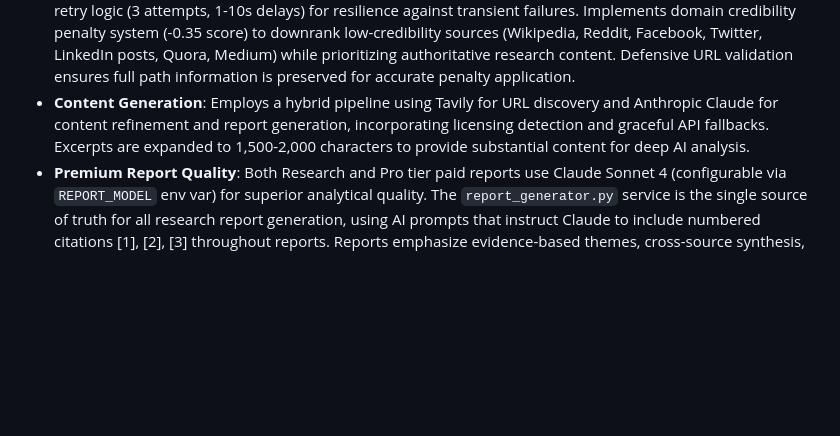
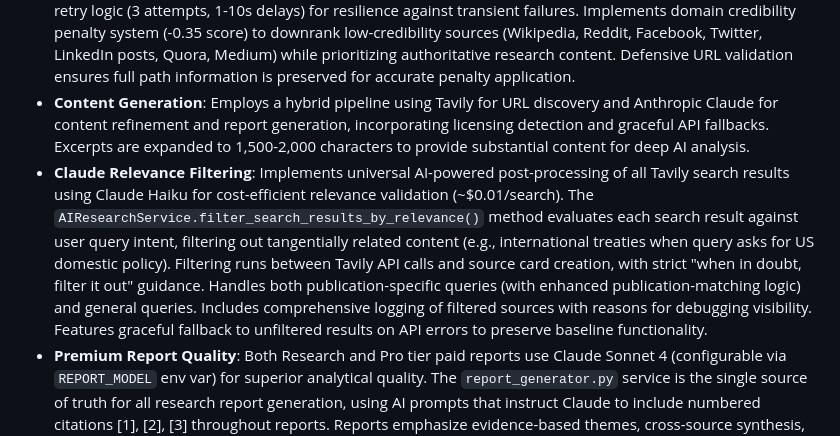
Before and after one commit to relight14/micropaymentcrawler, a Markdown page: replit.md, the part around the change. Rendered like a GitHub page; blank space fills up the shorter version.

Commit message:
Improve AI relevance filtering to enhance search result accuracy
Implement Claude Haiku-based post-processing in `AIResearchService.filter_search_results_by_relevance()` to validate search result relevance against user query intent, reducing tangential content and improving overall result quality.

Replit-Commit-Author: Agent
Replit-Commit-Session-Id: 76e39f3e-8a6f-4de3-8f71-b778aaec70af
Replit-Commit-Checkpoint-Type: intermediate_checkpoint
Replit-Commit-Screenshot-Url: https://storage.googleapis.com/screenshot-production-us-central1/74525fee-fa41-4f5c-800d-1fe4cf7e0f48/76e39f3e-8a6f-4de3-8f71-b778aaec70af/WAgMazi

```diff
--- a/replit.md
+++ b/replit.md
@@ -15,6 +15,7 @@ The frontend is a Single Page Application (SPA) built with vanilla HTML/CSS/Java
 - **Frontend**: Features a consolidated architecture with `js/app.js` as the main controller, dedicated services for API communication (`js/services/api.js`), authentication (`js/services/auth.js`), centralized state management (`js/state/app-state.js`), and a `MessageRenderer` class for consistent UI message rendering. All source card generation logic and styling are unified within `js/components/source-card.js` and `styles/components/source-card.css`.
 - **Backend**: Developed with FastAPI, employing a unified service architecture under the `services/` directory for AI processing, content licensing, and research operations. `schemas/domain.py` serves as the single source of truth for data models. Source cards include rich metadata (author, published_date, relevance_score) for enhanced analysis. All external API calls use async httpx with proper timeouts (5-30s) and exponential backoff retry logic (3 attempts, 1-10s delays) for resilience against transient failures. Implements domain credibility penalty system (-0.35 score) to downrank low-credibility sources (Wikipedia, Reddit, Facebook, Twitter, LinkedIn posts, Quora, Medium) while prioritizing authoritative research content. Defensive URL validation ensures full path information is preserved for accurate penalty application.
 - **Content Generation**: Employs a hybrid pipeline using Tavily for URL discovery and Anthropic Claude for content refinement and report generation, incorporating licensing detection and graceful API fallbacks. Excerpts are expanded to 1,500-2,000 characters to provide substantial content for deep AI analysis.
+- **Claude Relevance Filtering**: Implements universal AI-powered post-processing of all Tavily search results using Claude Haiku for cost-efficient relevance validation (~$0.01/search). The `AIResearchService.filter_search_results_by_relevance()` method evaluates each search result against user query intent, filtering out tangentially related content (e.g., international treaties when query asks for US domestic policy). Filtering runs between Tavily API calls and source card creation, with strict "when in doubt, filter it out" guidance. Handles both publication-specific queries (with enhanced publication-matching logic) and general queries. Includes comprehensive logging of filtered sources with reasons for debugging visibility. Features graceful fallback to unfiltered results on API errors to preserve baseline functionality.
 - **Premium Report Quality**: Both Research and Pro tier paid reports use Claude Sonnet 4 (configurable via `REPORT_MODEL` env var) for superior analytical quality. The `report_generator.py` service is the single source of truth for all research report generation, using AI prompts that instruct Claude to include numbered citations [1], [2], [3] throughout reports. Reports emphasize evidence-based themes, cross-source synthesis, and specific numbered citations. Comprehensive token usage and cost logging enables production monitoring.
 - **Authentication**: Implements secure JWT token management, LedeWire integration, and robust 401 handling for authentication flows.
 - **Research Brief Extraction System**: Uses regex-based pattern matching (no LLM calls) to extract structured research briefs from conversation context, including: topic identification, entity extraction (organizations, locations, people), temporal frame detection (T0=24h, T1=3d, T7=7d, TH=historical), subtask decomposition, and output bias detection. Defaults to T7 for academic queries, T1 for others.
```
